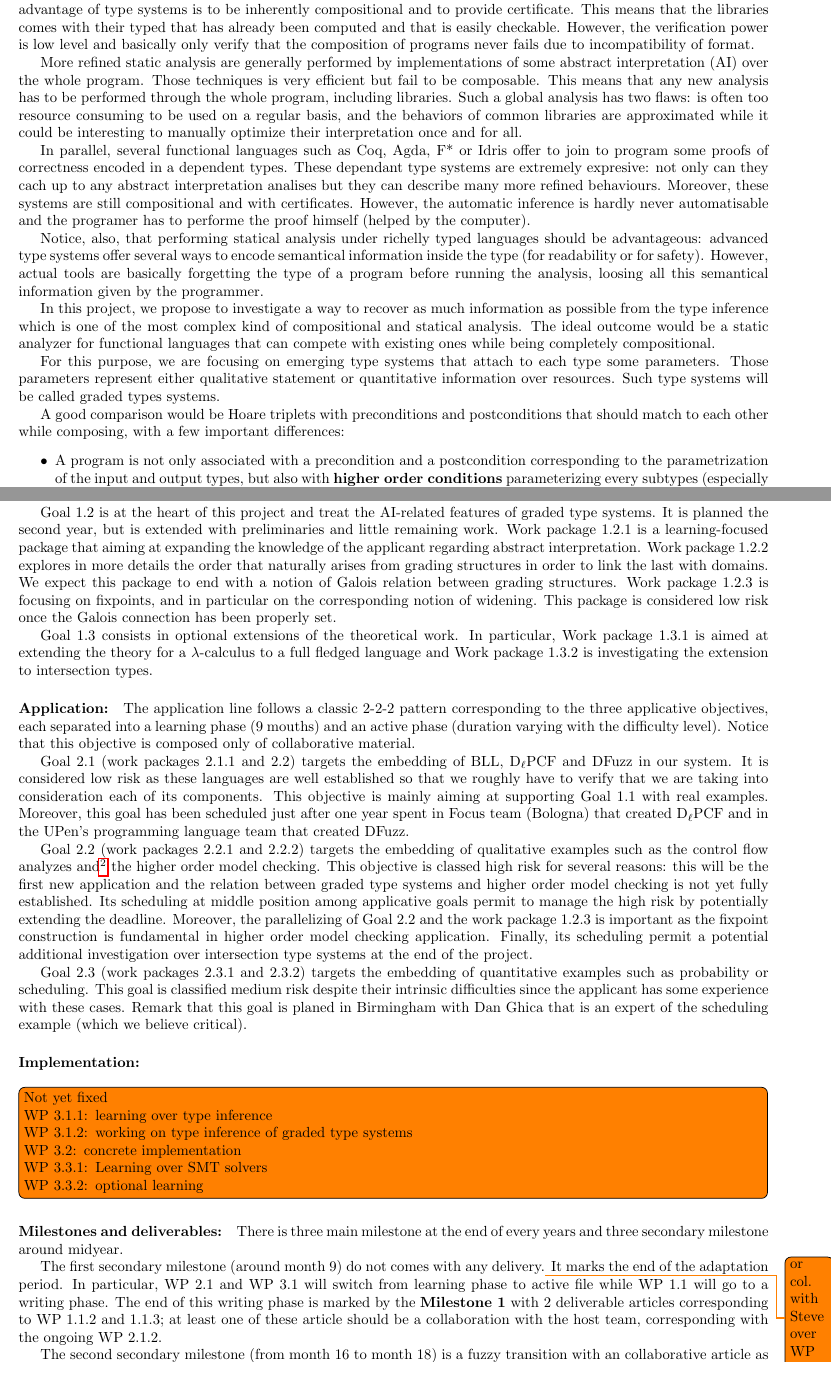
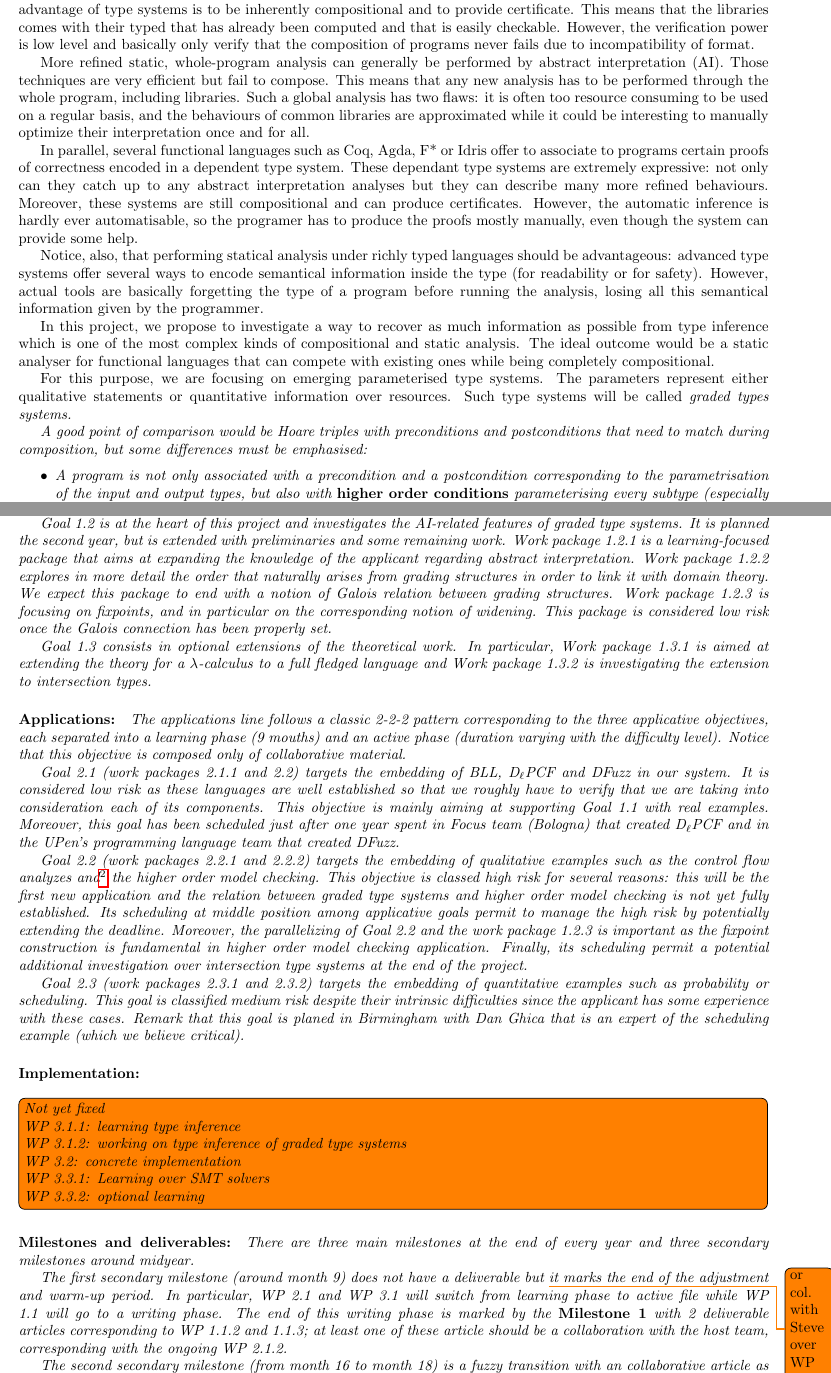
Before and after one commit to breuvart/MarieCurie2015, a LaTeX document (proposition.tex): two parts of pages 4 and 7 of 10, joined at a grey line, cut so that both start at the same text. Compiled offline with pdfLaTeX.

Commit message:
Update proposition.tex

```diff
--- a/proposition.tex
+++ b/proposition.tex
@@ -128,19 +128,20 @@ Software is becoming increasingly complex and critical (autonomous vehicles, Int
 
 Functional programming languages often use complex type systems describing the behavior of the programs. These types are statically inferred before the compilation, acting as a first test for the correctness of the program. The advantage of type systems is to be inherently compositional and to provide certificate. This means that the libraries comes with their typed that has already been computed and that is easily checkable. However, the verification power is low level and basically only verify that the composition of programs never fails due to incompatibility of format.
 
-More refined static analysis are generally performed by implementations of some abstract interpretation (AI) over the whole program. Those techniques is very efficient but fail to be composable. This means that any new analysis has to be performed through the whole program, including libraries. Such a global analysis has two flaws: is often too resource consuming to be used on a regular basis, and the behaviors of common libraries are approximated while it could be interesting to manually optimize their interpretation once and for all.
+More refined static, whole-program analysis can generally be performed by abstract interpretation (AI). Those techniques are very efficient but fail to compose. This means that any new analysis has to be performed through the whole program, including libraries. Such a global analysis has two flaws: it is often too resource consuming to be used on a regular basis, and the behaviours of common libraries are approximated while it could be interesting to manually optimize their interpretation once and for all.
 
-In parallel, several functional languages such as Coq, Agda, F* or Idris offer to join to program some proofs of correctness encoded in a dependent types. These dependant type systems are extremely expresive: not only can they cach up to any abstract interpretation analises but they can describe many more refined behaviours. Moreover, these systems are still compositional and with certificates. However, the automatic inference is hardly never automatisable and the programer has to performe the proof himself (helped by the computer).
+In parallel, several functional languages such as Coq, Agda, F* or Idris offer to associate to programs certain proofs of correctness encoded in a dependent type system. These dependant type systems are extremely expressive: not only can they catch up to any abstract interpretation analyses but they can describe many more refined behaviours. Moreover, these systems are still compositional and can produce certificates. However, the automatic inference is hardly ever automatisable, so the programer has to produce the proofs mostly manually, even though the system can provide some help.
 
-Notice, also, that performing statical analysis under richelly typed languages should be advantageous:  advanced type systems offer several ways to encode semantical information inside the type (for readability or for safety). However, actual tools are basically forgetting the type of a program before running the analysis, loosing all this semantical information given by the programmer.
+Notice, also, that performing statical analysis under richly typed languages should be advantageous:  advanced type systems offer several ways to encode semantical information inside the type (for readability or for safety). However, actual tools are basically forgetting the type of a program before running the analysis, losing all this semantical information given by the programmer.
 %allowing dependant type is actually biased: dependant proofs are formally expliciting important invariants of the program that should be of use for automatically check any other properties. Without going that far, advanced type systems offer several ways to encode semantical information inside the type (for readability or for safety). However, actual tools are basically forgetting the type of a program before running the analysis, loosing all this semantical information given by the programmer.
 
-In this project, we propose to investigate a way to recover as much information as possible from the type inference which is one of the most complex kind of compositional and statical analysis. The ideal outcome would be a static analyzer for functional languages that can compete with existing ones while being completely compositional.
+In this project, we propose to investigate a way to recover as much information as possible from type inference which is one of the most complex kinds of compositional and static analysis. The ideal outcome would be a static analyser for functional languages that can compete with existing ones while being completely compositional.
 
-For this purpose, we are focusing on emerging type systems that attach to each type some parameters. Those parameters represent either qualitative statement or quantitative information over resources. Such type systems will be called graded types systems.
+%drg: Are you sure? Global analysis and optimisation will always outperform compositional analysis. This is a mathematical unavoidable fact which has to do with the non-composability of Kan extensions.
 
-A good comparison would be Hoare triplets with preconditions and postconditions that should match to each other while composing, with a few important differences:
+For this purpose, we are focusing on emerging parameterised type systems. The parameters represent either qualitative statements or quantitative information over resources. Such type systems will be called \em{graded types systems}.
+
+A good point of comparison would be Hoare triples with preconditions and postconditions that need to match during composition, but some differences must be emphasised:
 \begin{itemize}
-\item A program is not only associated with a precondition and a postcondition corresponding to the parametrization of the input and output types, but also with {\bf higher order conditions} parameterizing every subtypes (especially arrow types).
-\item All of these conditions are dependent over ``resource variables'' that are instantiated by unification during the composition (adding some new constraints). In particular, this allows any program to have a {\bf most general type} that characterizes it; this most general type is computed once and can be reused each time the program is used in a larger project.
-\item Constraints are not logical propositions but element of an {\bf algebraic structure}. These structures take shape of ordered monoids or ordered semirings. They are reminiscent of abstract interpretation's domains.
+\item A program is not only associated with a precondition and a postcondition corresponding to the parametrisation of the input and output types, but also with {\bf higher order conditions} parameterising every subtype (especially arrow types).
+\item All of these conditions are dependent over ``resource variables'' that are instantiated by unification during the composition (adding some new constraints). In particular, this allows any program to have a {\bf most general type} that characterises it; this most general type is computed once and can be reused each time the program is used in a larger project.
@@ -268,23 +268,24 @@ Goal~1.1 is supposed to be the basis for all the remaining work, it is thus sche
 
-Goal~1.2 is at the heart of this project and treat the AI-related features of graded type systems. It is planned the second year, but is extended with preliminaries and little remaining work. Work package~1.2.1 is a learning-focused package that aiming at expanding the knowledge of the applicant regarding abstract interpretation. Work package~1.2.2 explores in more details the order that naturally arises from grading structures in order to link the last with domains. We expect this package to end with a notion of Galois relation between grading structures. Work package~1.2.3 is focusing on fixpoints, and in particular on the corresponding notion of widening. This package is considered low risk once the Galois connection has been properly set.
+Goal~1.2 is at the heart of this project and investigates the AI-related features of graded type systems. It is planned the second year, but is extended with preliminaries and some remaining work. Work package~1.2.1 is a learning-focused package that aims at expanding the knowledge of the applicant regarding abstract interpretation. %drg: you need a strong collaborator here!
+Work package~1.2.2 explores in more detail the order that naturally arises from grading structures in order to link it with domain theory. We expect this package to end with a notion of Galois relation between grading structures. Work package~1.2.3 is focusing on fixpoints, and in particular on the corresponding notion of widening. This package is considered low risk once the Galois connection has been properly set.
 
 Goal~1.3 consists in optional extensions of the theoretical work. In particular, Work package~1.3.1 is aimed at extending the theory for a $\lambda$-calculus to a full fledged language and Work package~1.3.2 is investigating the extension to intersection types.
 
 
 
-\paragraph{Application:}
-The application line follows a classic 2-2-2 pattern corresponding to the three applicative objectives, each separated into a learning phase (9 mouths) and an active phase (duration varying with the difficulty level). Notice that this objective is composed only of collaborative material.
+\paragraph{Applications:}
+The applications line follows a classic 2-2-2 pattern corresponding to the three applicative objectives, each separated into a learning phase (9 mouths) and an active phase (duration varying with the difficulty level). Notice that this objective is composed only of collaborative material.
 
 Goal~2.1 (work packages~2.1.1 and~2.2) targets the embedding of \BLL, \DlPCF and \DFuzz in our system. It is considered low risk as these languages are well established so that we roughly have to verify that we are taking into consideration each of its components. This objective is mainly aiming at supporting Goal~1.1 with real examples. Moreover, this goal has been scheduled just after one year spent in Focus team (Bologna) that created \DlPCF and in the UPen's programming language team that created \DFuzz.
 
 Goal~2.2 (work packages~2.2.1 and~2.2.2) targets the embedding of qualitative examples such as the control flow analyzes and\footnote{the intersection-free fragment of} the higher order model checking. This objective is classed high risk for several reasons: this will be the first new application and the relation between graded type systems and higher order model checking is not yet fully established. Its scheduling at middle position among applicative goals permit to manage the high risk by potentially extending the deadline. Moreover, the parallelizing of Goal~2.2 and the work package 1.2.3 is important as the fixpoint construction is fundamental in higher order model checking application. Finally, its scheduling permit a potential additional investigation over intersection type systems at the end of the project.
 
-Goal~2.3 (work packages~2.3.1 and~2.3.2) targets the embedding of quantitative examples such as probability or scheduling. This goal is classified medium risk despite their intrinsic difficulties since the applicant has some experience with these cases. Remark that this goal is planed in Birmingham with Dan Ghica that is an expert of the scheduling example (which we believe critical).
+Goal~2.3 (work packages~2.3.1 and~2.3.2) targets the embedding of quantitative examples such as probability or scheduling. This goal is classified medium risk despite their intrinsic difficulties since the applicant has some experience with these cases. Remark that this goal is planed in Birmingham with Dan Ghica that is an expert of the scheduling example (which we believe critical). %You will also work with Alex Smith who is an expert in hardware implementations, a possible application which you might mention.
 
 
 \paragraph{Implementation:}~\\
 \todo[inline]{Not yet fixed \\
-  WP 3.1.1: learning over type inference\\
+  WP 3.1.1: learning type inference\\
   WP 3.1.2: working on type inference of graded type systems\\
   WP 3.2: concrete implementation\\
   WP 3.3.1: Learning over SMT solvers\\
@@ -294,10 +295,11 @@ Goal~2.3 (work packages~2.3.1 and~2.3.2) targets the embedding of quantitative e
 
 \paragraph{Milestones and deliverables:}
 
-There is three main milestone at the end of every years and three secondary milestone around midyear.
+There are three main milestones at the end of every year and three secondary milestones around midyear.
 
-The first secondary milestone (around month 9) do not comes with any delivery.\todo{or col. with Steve over WP 1.1} It marks the end of the adaptation period. In particular, WP 2.1 and WP 3.1 will switch from learning phase to active file while WP 1.1 will go to a writing phase. The end of this writing phase is marked by the {\bf Milestone 1} with 2 deliverable articles corresponding to WP 1.1.2 and 1.1.3; at least one of these article should be a collaboration with the host team, corresponding with the ongoing WP 2.1.2.
+The first secondary milestone (around month 9) does not have a deliverable but \todo{or col. with Steve over WP 1.1} it marks the end of the adjustment and warm-up period. In particular, WP 2.1 and WP 3.1 will switch from learning phase to active file while WP 1.1 will go to a writing phase. The end of this writing phase is marked by the {\bf Milestone 1} with 2 deliverable articles corresponding to WP 1.1.2 and 1.1.3; at least one of these article should be a collaboration with the host team, corresponding with the ongoing WP 2.1.2.
 
+%drg: I am not sure what 'fuzzy' mean, you should not use the word
 The second secondary milestone (from month 16 to month 18) is a fuzzy transition with an collaborative article as delivery focused on Objective 2.1 and with early results of WP 3.1.2. {\bf Milestone 2} corresponds to the delivery of two articles. The first is a collaborative article treating WP 1.2.2 and the first advancements over WP 2.2.2. The second is a single-authored article over WP 3.1.2.
 
 The last secondary milestone (from month 27 to month 29) is an other fuzzy transition with a collaborative article as delivery around work packages 1.2.3 and 2.2.2; this milestone will also mark the point where an engineer will be hired to work on the implementation.\todo{to discuss}  {\bf Milestone 3} marks the end of the project with the full implementation of WP 3.2 as delivery as well as a collaborative article over WP 2.3.2 together with results from WP 1.3.1.
```
Also changed, not shown: proposition.tex (13 more changed lines).
